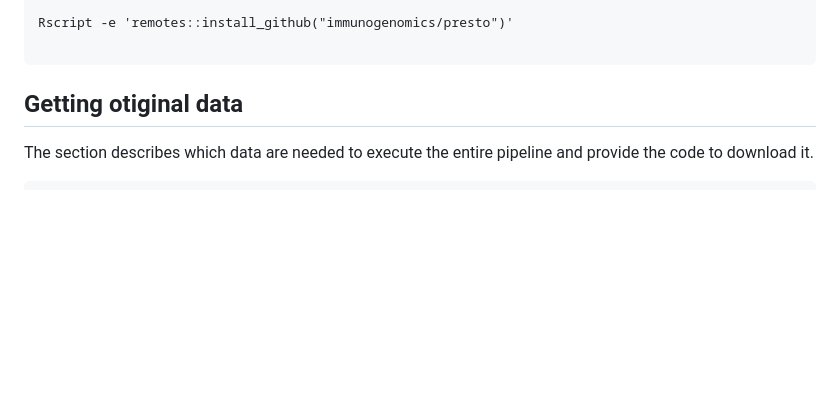
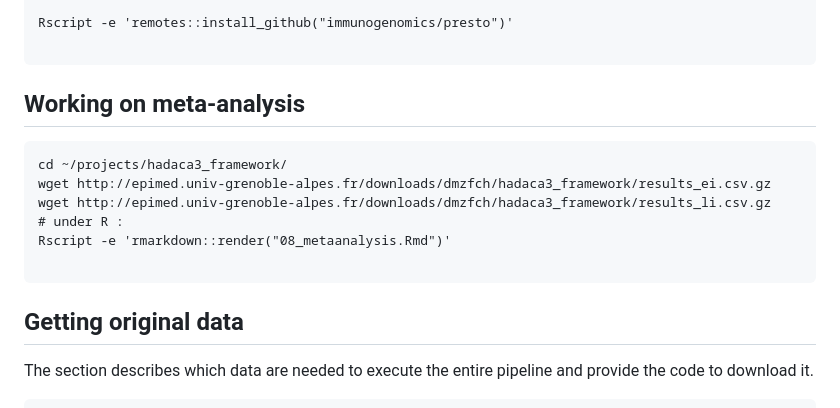
Before and after one commit to bcm-uga/hadaca3_framework, a Markdown page: README.md, the part around the change. GitHub-like rendering; blank space fills up the shorter version.

````diff
--- a/README.md
+++ b/README.md
@@ -38,7 +38,18 @@ Rscript -e 'remotes::install_github("immunogenomics/presto")'
 
 <!-- r-clue r-coda.base r-ggpubr bioconductor-complexheatmap bioconductor-mofa2 r-viridis r-magrittr r-dplyr r-nnls graphviz r-tictoc  graphviz python-kaleido tenacity plotly r-bisquerna r-extraDistr r-MASS r-EPIC r-fmsb bioconductor-toast bioconductor-omicade4 r-mixomics r-mixkernel rpy2 scikit-learn keras tensorflow bioconductor-viper bioconductor-ADImpute r-WGCNA r-see r-ggfortify -->
 
-## Getting otiginal data
+## Working on meta-analysis
+
+```
+cd ~/projects/hadaca3_framework/
+wget http://epimed.univ-grenoble-alpes.fr/downloads/dmzfch/hadaca3_framework/results_ei.csv.gz
+wget http://epimed.univ-grenoble-alpes.fr/downloads/dmzfch/hadaca3_framework/results_li.csv.gz
+# under R :
+Rscript -e 'rmarkdown::render("08_metaanalysis.Rmd")'
+
+```
+
+## Getting original data
 
 The section describes which data are needed to execute the entire pipeline and provide the code to download it.
 
````
